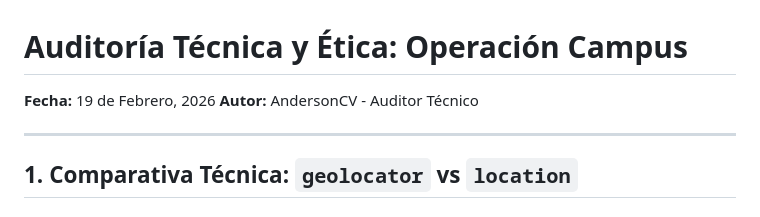
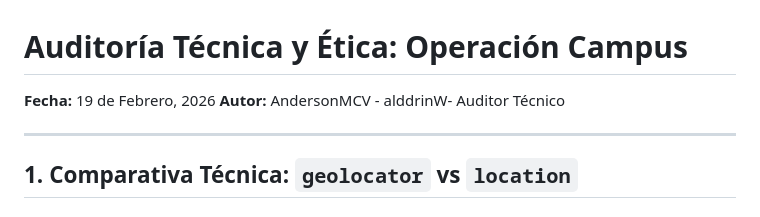
Before and after one commit to AndersonMCV/operacioncampus, a Markdown page: AUDIT_REPORT.md, the part around the change. Rendered like a GitHub page.

Commit message:
Actividad 2.15

```diff
--- a/AUDIT_REPORT.md
+++ b/AUDIT_REPORT.md
@@ -1,7 +1,7 @@
 # Auditoría Técnica y Ética: Operación Campus
 
 **Fecha:** 19 de Febrero, 2026
-**Autor:** AndersonCV - Auditor Técnico
+**Autor:** AndersonMCV - alddrinW- Auditor Técnico
 
 ---
 
```
